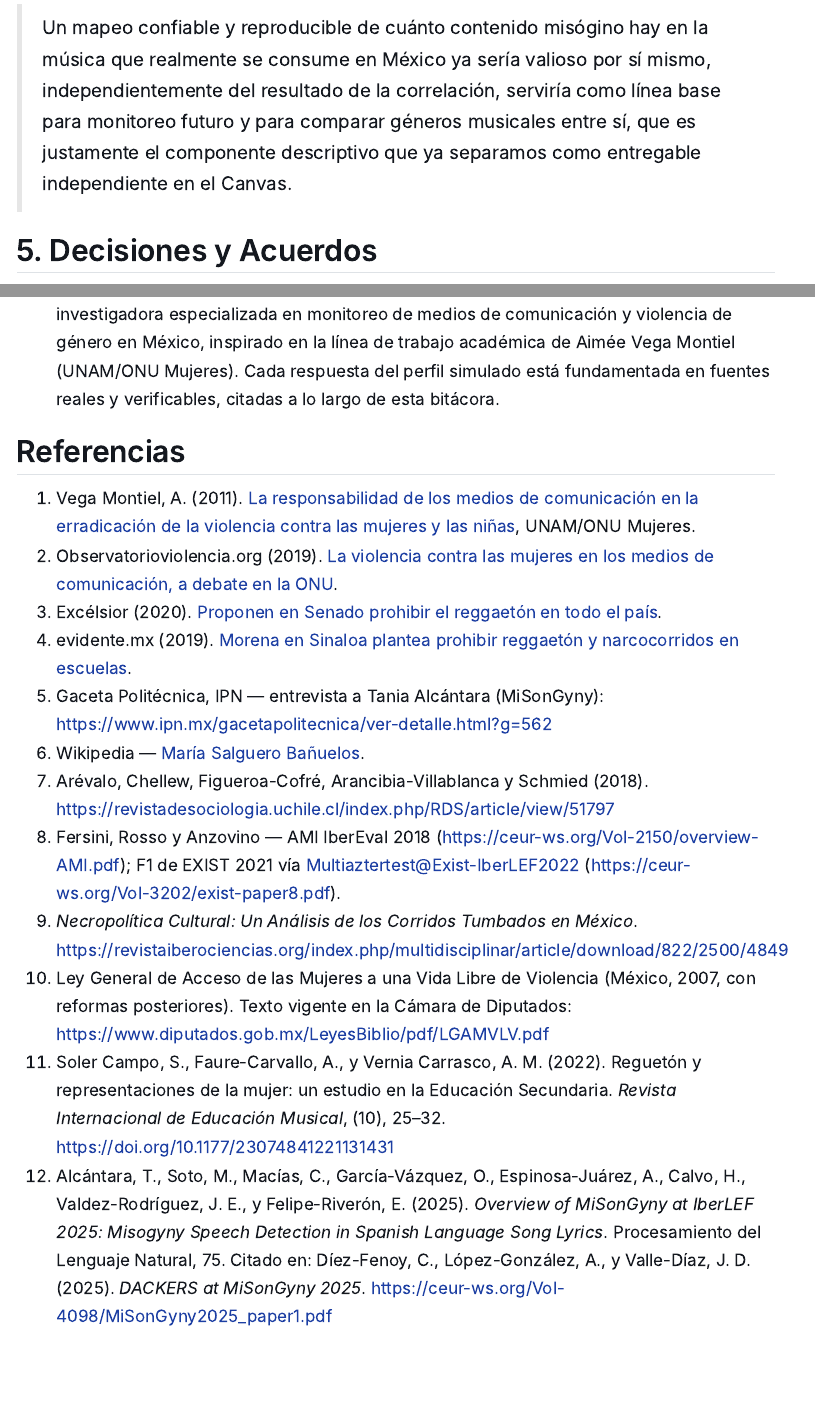
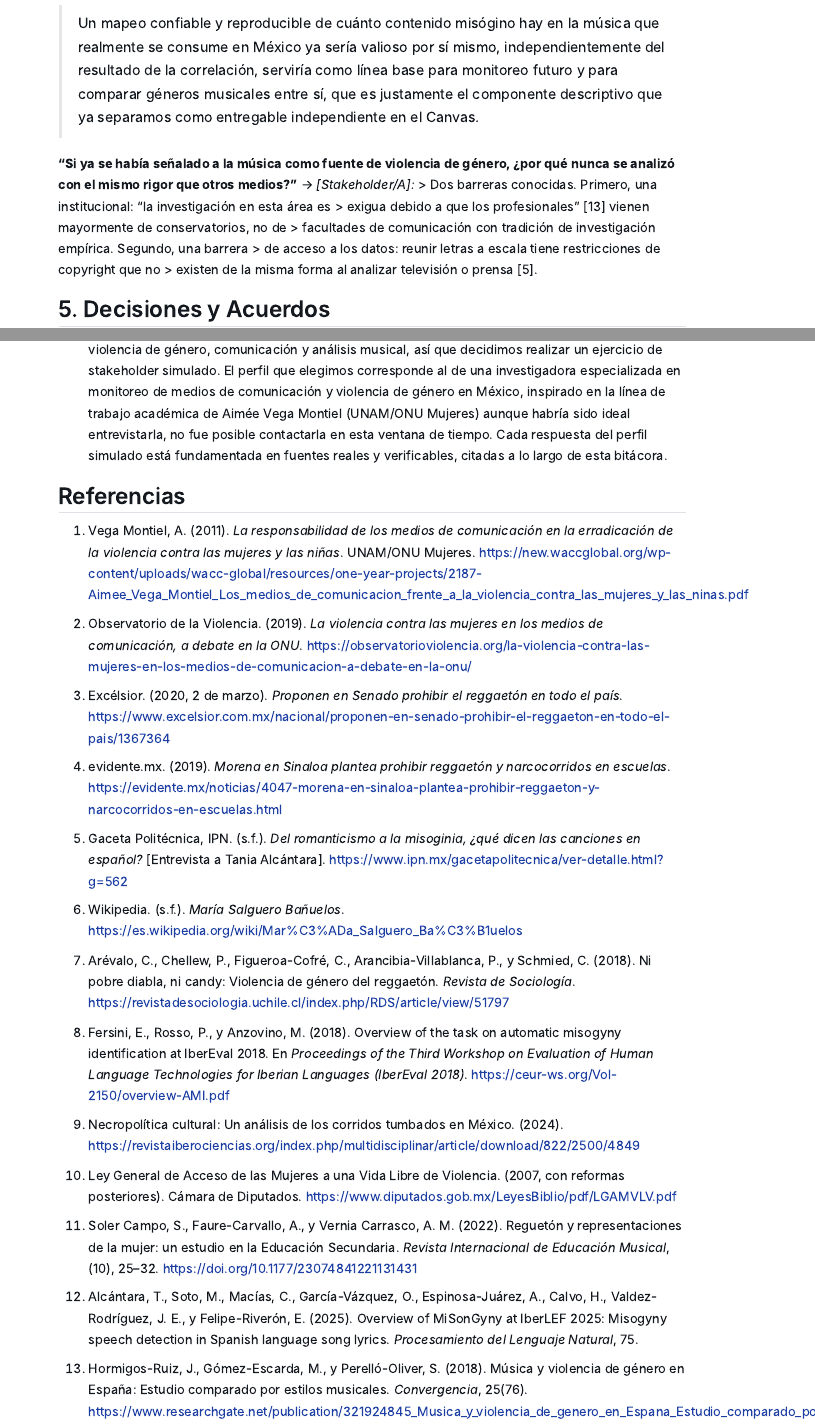
Before and after one commit to jzarcoo/almacenes-mineria-proyecto, a Quarto document (entregas/E0_comprension_negocio/bitacora.qmd): the page in a window 1100 px wide, from 5970 px down before the commit and from 4200 px down after it, so that both start at the same text, and a second part further down, joined at a grey line. Rendered offline with R 4.5, knitr and Pandoc in place of Quarto, with nearby package versions; menus at the side of the page are left out.

Commit message:
pregunta + apa

```diff
--- a/entregas/E0_comprension_negocio/bitacora.qmd
+++ b/entregas/E0_comprension_negocio/bitacora.qmd
@@ -149,6 +149,12 @@ se aplica de forma medible a la música.
 > géneros musicales entre sí, que es justamente el componente descriptivo que ya separamos
 > como entregable independiente en el Canvas.
 
+**"Si ya se había señalado a la música como fuente de violencia de género, ¿por qué nunca se analizó con el mismo rigor que otros medios?"** → *[Stakeholder/A]:*
+> Dos barreras conocidas. Primero, una institucional: "la investigación en esta área es
+> exigua debido a que los profesionales" [13] vienen mayormente de conservatorios, no de
+> facultades de comunicación con tradición de investigación empírica. Segundo, una barrera > de acceso a los datos: reunir letras a escala tiene restricciones de copyright que no
+> existen de la misma forma al analizar televisión o prensa [5].
+
 ## 5. Decisiones y Acuerdos
 
 - **Alcance definido:** Para esta primera fase construimos dos entregables independientes:
@@ -219,20 +225,33 @@ modificándolo o ampliándolo.
   violencia de género, comunicación y análisis musical, así que decidimos realizar un ejercicio de
   stakeholder simulado. El perfil que elegimos corresponde al de una investigadora especializada
   en monitoreo de medios de comunicación y violencia de género en México, inspirado en la línea
-  de trabajo académica de Aimée Vega Montiel (UNAM/ONU Mujeres). Cada respuesta del perfil
+  de trabajo académica de Aimée Vega Montiel (UNAM/ONU Mujeres) aunque habría sido ideal entrevistarla, no fue posible contactarla en esta ventana de tiempo. Cada respuesta del perfil
   simulado está fundamentada en fuentes reales y verificables, citadas a lo largo de esta bitácora.
 
 ## Referencias
 
-1. Vega Montiel, A. (2011). [La responsabilidad de los medios de comunicación en la erradicación de la violencia contra las mujeres y las niñas](https://new.waccglobal.org/wp-content/uploads/wacc-global/resources/one-year-projects/2187-Aimee_Vega_Montiel_Los_medios_de_comunicacion_frente_a_la_violencia_contra_las_mujeres_y_las_ninas.pdf), UNAM/ONU Mujeres.
-2. Observatorioviolencia.org (2019). [La violencia contra las mujeres en los medios de comunicación, a debate en la ONU](https://observatorioviolencia.org/la-violencia-contra-las-mujeres-en-los-medios-de-comunicacion-a-debate-en-la-onu/).
-3. Excélsior (2020). [Proponen en Senado prohibir el reggaetón en todo el país](https://www.excelsior.com.mx/nacional/proponen-en-senado-prohibir-el-reggaeton-en-todo-el-pais/1367364).
-4. evidente.mx (2019). [Morena en Sinaloa plantea prohibir reggaetón y narcocorridos en escuelas](https://evidente.mx/noticias/4047-morena-en-sinaloa-plantea-prohibir-reggaeton-y-narcocorridos-en-escuelas.html).
-5. Gaceta Politécnica, IPN — entrevista a Tania Alcántara (MiSonGyny): <https://www.ipn.mx/gacetapolitecnica/ver-detalle.html?g=562>
-6. Wikipedia — [María Salguero Bañuelos](https://es.wikipedia.org/wiki/Mar%C3%ADa_Salguero_Ba%C3%B1uelos).
-7. Arévalo, Chellew, Figueroa-Cofré, Arancibia-Villablanca y Schmied (2018). <https://revistadesociologia.uchile.cl/index.php/RDS/article/view/51797>
-8. Fersini, Rosso y Anzovino — AMI IberEval 2018 (<https://ceur-ws.org/Vol-2150/overview-AMI.pdf>); F1 de EXIST 2021 vía Multiaztertest@Exist-IberLEF2022 (<https://ceur-ws.org/Vol-3202/exist-paper8.pdf>).
-9. *Necropolítica Cultural: Un Análisis de los Corridos Tumbados en México*. <https://revistaiberociencias.org/index.php/multidisciplinar/article/download/822/2500/4849>
-10. Ley General de Acceso de las Mujeres a una Vida Libre de Violencia (México, 2007, con reformas posteriores). Texto vigente en la Cámara de Diputados: <https://www.diputados.gob.mx/LeyesBiblio/pdf/LGAMVLV.pdf>
-11. Soler Campo, S., Faure-Carvallo, A., y Vernia Carrasco, A. M. (2022). Reguetón y representaciones de la mujer: un estudio en la Educación Secundaria. *Revista Internacional de Educación Musical*, (10), 25–32. <https://doi.org/10.1177/23074841221131431>
-12. Alcántara, T., Soto, M., Macías, C., García-Vázquez, O., Espinosa-Juárez, A., Calvo, H., Valdez-Rodríguez, J. E., y Felipe-Riverón, E. (2025). *Overview of MiSonGyny at IberLEF 2025: Misogyny Speech Detection in Spanish Language Song Lyrics*. Procesamiento del Lenguaje Natural, 75. Citado en: Díez-Fenoy, C., López-González, A., y Valle-Díaz, J. D. (2025). *DACKERS at MiSonGyny 2025*. <https://ceur-ws.org/Vol-4098/MiSonGyny2025_paper1.pdf>
+1. Vega Montiel, A. (2011). *La responsabilidad de los medios de comunicación en la erradicación de la violencia contra las mujeres y las niñas*. UNAM/ONU Mujeres. https://new.waccglobal.org/wp-content/uploads/wacc-global/resources/one-year-projects/2187-Aimee_Vega_Montiel_Los_medios_de_comunicacion_frente_a_la_violencia_contra_las_mujeres_y_las_ninas.pdf
+
+2. Observatorio de la Violencia. (2019). *La violencia contra las mujeres en los medios de comunicación, a debate en la ONU*. https://observatorioviolencia.org/la-violencia-contra-las-mujeres-en-los-medios-de-comunicacion-a-debate-en-la-onu/
+
+3. Excélsior. (2020, 2 de marzo). *Proponen en Senado prohibir el reggaetón en todo el país*. https://www.excelsior.com.mx/nacional/proponen-en-senado-prohibir-el-reggaeton-en-todo-el-pais/1367364
+
+4. evidente.mx. (2019). *Morena en Sinaloa plantea prohibir reggaetón y narcocorridos en escuelas*. https://evidente.mx/noticias/4047-morena-en-sinaloa-plantea-prohibir-reggaeton-y-narcocorridos-en-escuelas.html
+
+5. Gaceta Politécnica, IPN. (s.f.). *Del romanticismo a la misoginia, ¿qué dicen las canciones en español?* [Entrevista a Tania Alcántara]. https://www.ipn.mx/gacetapolitecnica/ver-detalle.html?g=562
+
+6. Wikipedia. (s.f.). *María Salguero Bañuelos*. https://es.wikipedia.org/wiki/Mar%C3%ADa_Salguero_Ba%C3%B1uelos
+
+7. Arévalo, C., Chellew, P., Figueroa-Cofré, C., Arancibia-Villablanca, P., y Schmied, C. (2018). Ni pobre diabla, ni candy: Violencia de género del reggaetón. *Revista de Sociología*. https://revistadesociologia.uchile.cl/index.php/RDS/article/view/51797
+
+8. Fersini, E., Rosso, P., y Anzovino, M. (2018). Overview of the task on automatic misogyny identification at IberEval 2018. En *Proceedings of the Third Workshop on Evaluation of Human Language Technologies for Iberian Languages (IberEval 2018)*. https://ceur-ws.org/Vol-2150/overview-AMI.pdf
+
+9. Necropolítica cultural: Un análisis de los corridos tumbados en México. (2024). https://revistaiberociencias.org/index.php/multidisciplinar/article/download/822/2500/4849
+
+10. Ley General de Acceso de las Mujeres a una Vida Libre de Violencia. (2007, con reformas posteriores). Cámara de Diputados. https://www.diputados.gob.mx/LeyesBiblio/pdf/LGAMVLV.pdf
+
+11. Soler Campo, S., Faure-Carvallo, A., y Vernia Carrasco, A. M. (2022). Reguetón y representaciones de la mujer: un estudio en la Educación Secundaria. *Revista Internacional de Educación Musical*, (10), 25–32. https://doi.org/10.1177/23074841221131431
+
+12. Alcántara, T., Soto, M., Macías, C., García-Vázquez, O., Espinosa-Juárez, A., Calvo, H., Valdez-Rodríguez, J. E., y Felipe-Riverón, E. (2025). Overview of MiSonGyny at IberLEF 2025: Misogyny speech detection in Spanish language song lyrics. *Procesamiento del Lenguaje Natural*, 75.
+
+13. Hormigos-Ruiz, J., Gómez-Escarda, M., y Perelló-Oliver, S. (2018). Música y violencia de género en España: Estudio comparado por estilos musicales. *Convergencia*, 25(76). https://www.researchgate.net/publication/321924845_Musica_y_violencia_de_genero_en_Espana_Estudio_comparado_por_estilos_musicales
```
